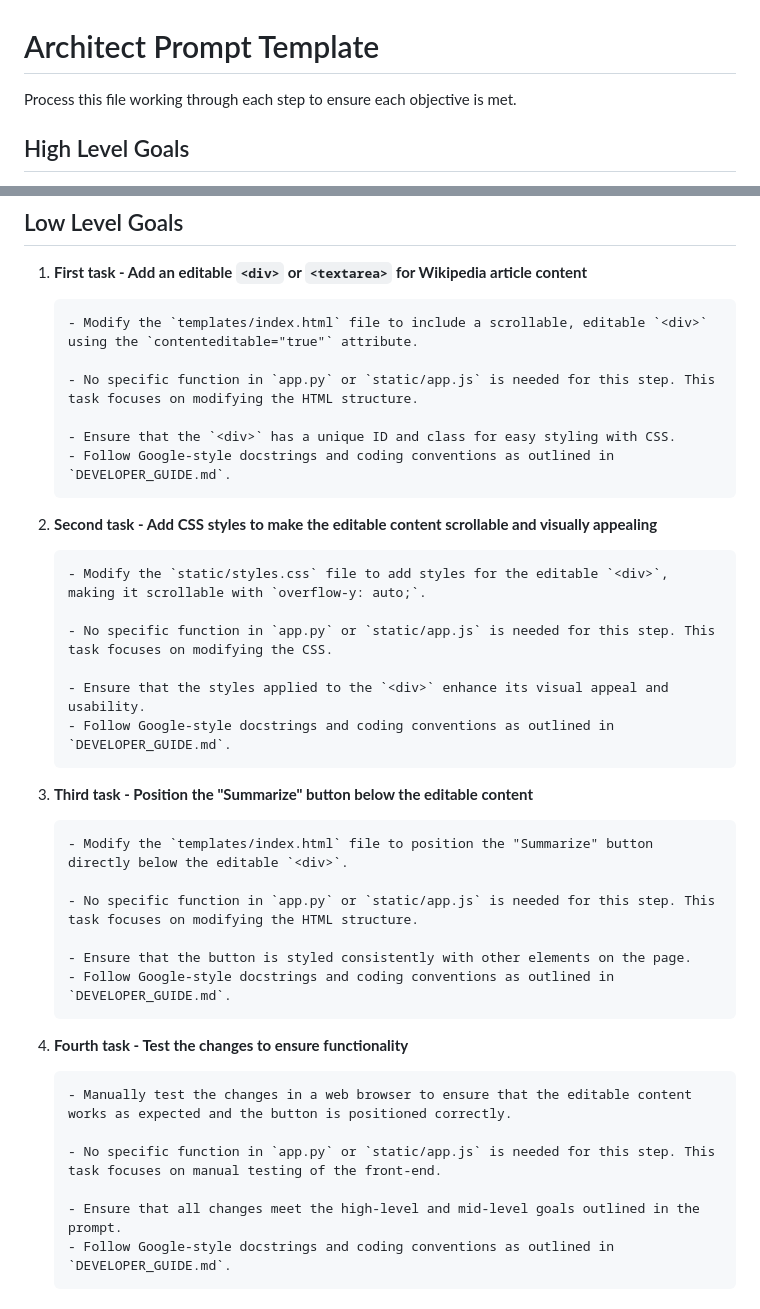
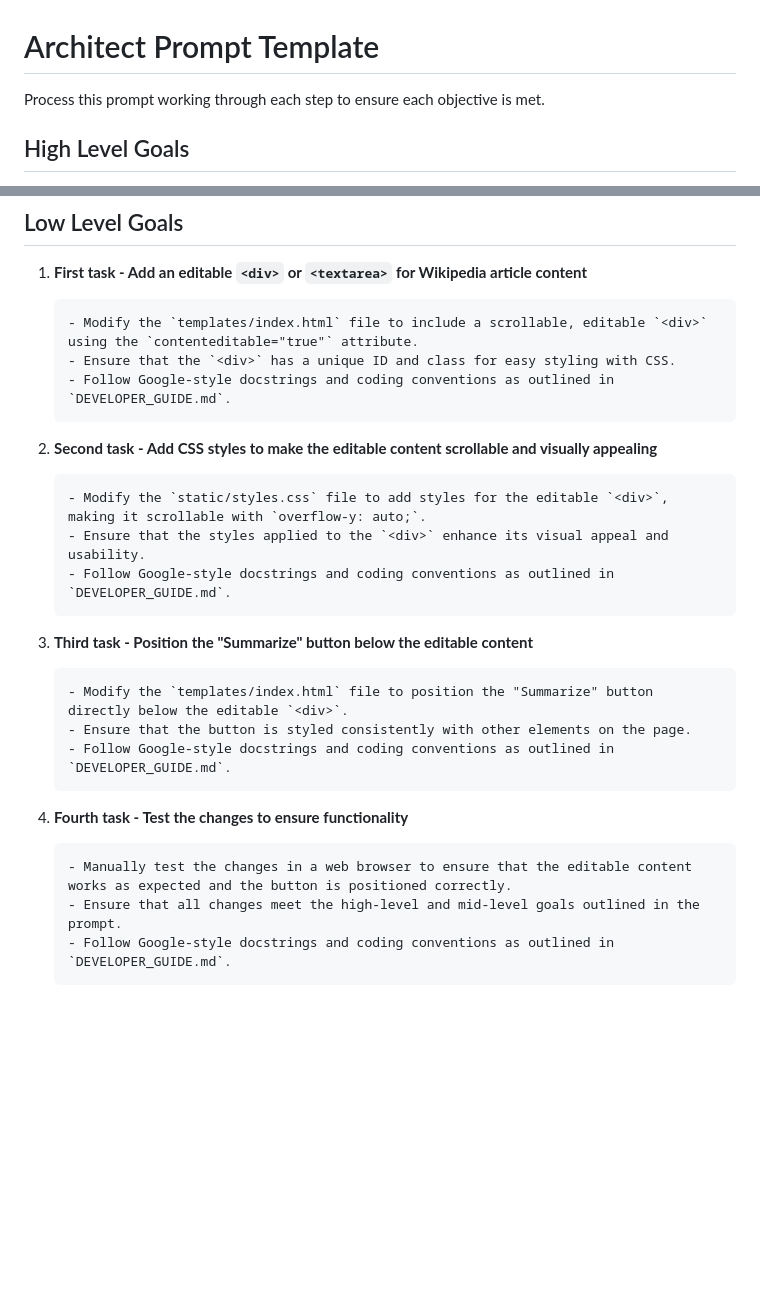
Before and after one commit to jayminwest/tf-ai-development-lesson07, a Markdown page: prompts/FRONTEND_IMPROVEMENTS_ARCHITECT_PROMPT.md, 2 parts joined by grey strips. Rendered like a GitHub page; blank space fills up the shorter version.

Commit message:
refactor: Simplify instructions in FRONTEND_IMPROVEMENTS_ARCHITECT_PROMPT.md

````diff
--- a/prompts/FRONTEND_IMPROVEMENTS_ARCHITECT_PROMPT.md
+++ b/prompts/FRONTEND_IMPROVEMENTS_ARCHITECT_PROMPT.md
@@ -1,5 +1,5 @@
 # Architect Prompt Template
-Process this file working through each step to ensure each objective is met.
+Process this prompt working through each step to ensure each objective is met.
 
 ## High Level Goals
 
@@ -44,9 +44,6 @@ Process this file working through each step to ensure each objective is met.
 1. **First task - Add an editable `<div>` or `<textarea>` for Wikipedia article content**
    ```code-example
    - Modify the `templates/index.html` file to include a scrollable, editable `<div>` using the `contenteditable="true"` attribute.
-
-   - No specific function in `app.py` or `static/app.js` is needed for this step. This task focuses on modifying the HTML structure.
-
    - Ensure that the `<div>` has a unique ID and class for easy styling with CSS.
    - Follow Google-style docstrings and coding conventions as outlined in `DEVELOPER_GUIDE.md`.
    ```
@@ -54,9 +51,6 @@ Process this file working through each step to ensure each objective is met.
 2. **Second task - Add CSS styles to make the editable content scrollable and visually appealing**
    ```code-example
    - Modify the `static/styles.css` file to add styles for the editable `<div>`, making it scrollable with `overflow-y: auto;`.
-
-   - No specific function in `app.py` or `static/app.js` is needed for this step. This task focuses on modifying the CSS.
-
    - Ensure that the styles applied to the `<div>` enhance its visual appeal and usability.
    - Follow Google-style docstrings and coding conventions as outlined in `DEVELOPER_GUIDE.md`.
    ```
@@ -64,9 +58,6 @@ Process this file working through each step to ensure each objective is met.
 3. **Third task - Position the "Summarize" button below the editable content**
    ```code-example
    - Modify the `templates/index.html` file to position the "Summarize" button directly below the editable `<div>`.
-
-   - No specific function in `app.py` or `static/app.js` is needed for this step. This task focuses on modifying the HTML structure.
-
    - Ensure that the button is styled consistently with other elements on the page.
    - Follow Google-style docstrings and coding conventions as outlined in `DEVELOPER_GUIDE.md`.
    ```
@@ -74,9 +65,6 @@ Process this file working through each step to ensure each objective is met.
 4. **Fourth task - Test the changes to ensure functionality**
    ```code-example
    - Manually test the changes in a web browser to ensure that the editable content works as expected and the button is positioned correctly.
-
-   - No specific function in `app.py` or `static/app.js` is needed for this step. This task focuses on manual testing of the front-end.
-
    - Ensure that all changes meet the high-level and mid-level goals outlined in the prompt.
    - Follow Google-style docstrings and coding conventions as outlined in `DEVELOPER_GUIDE.md`.
    ```
````
